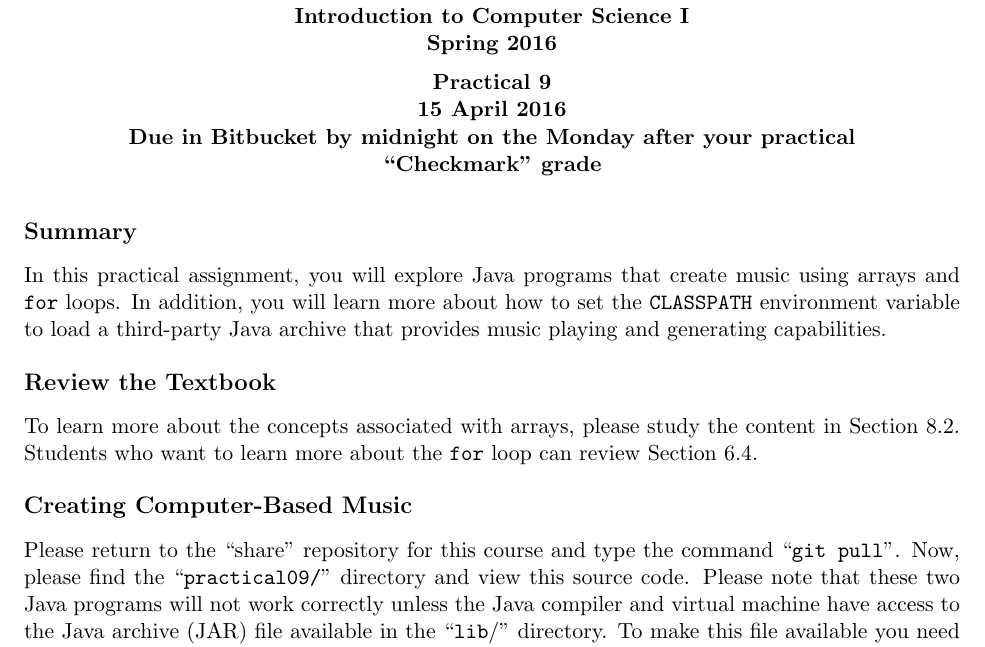
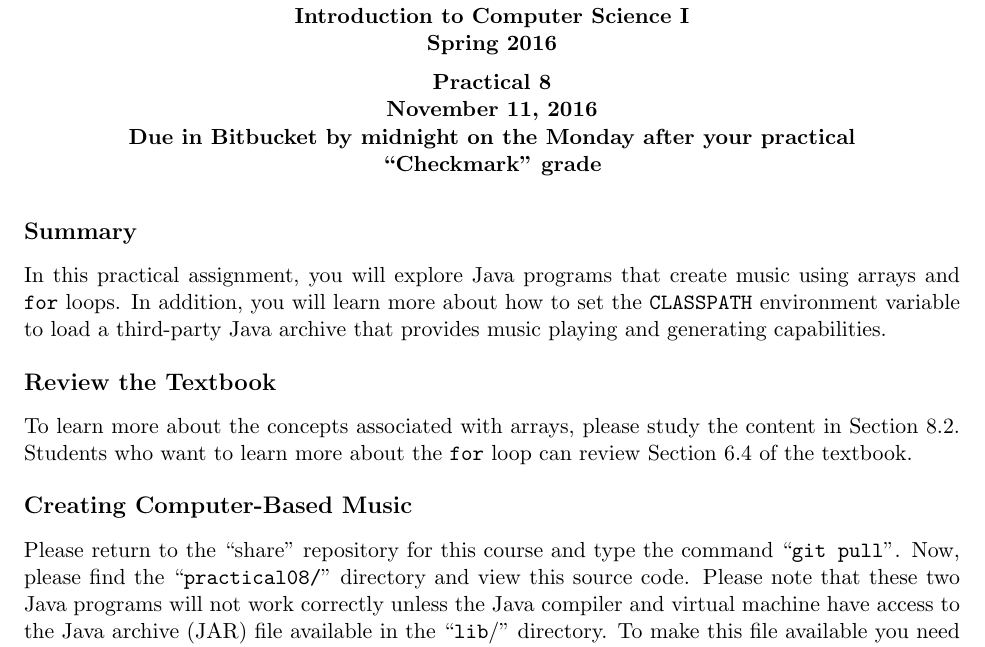
Before and after one commit to gkapfham/cs111F2016, a LaTeX document (practicals/practical08/cs111F2016_practical08.tex): part of the page, cut so that both start at the same text. Compiled offline with pdfLaTeX.

Commit message:
Fixing some of the practical numbers in the cs111F2016_practical08.

```diff
--- a/practicals/practical08/cs111F2016_practical08.tex
+++ b/practicals/practical08/cs111F2016_practical08.tex
@@ -1,7 +1,7 @@
 \input{111pre}
 \begin{document}
 
-\MYTITLE{Practical 9 \\ 15 April 2016 \\ Due in Bitbucket by midnight on the Monday after your practical \\ ``Checkmark'' grade}
+\MYTITLE{Practical 8 \\ November 11, 2016 \\ Due in Bitbucket by midnight on the Monday after your practical \\ ``Checkmark'' grade}
 
 \subsection*{Summary}
 \vspace*{-.05in}
@@ -15,14 +15,14 @@ archive that provides music playing and generating capabilities.
 \vspace*{-.05in}
 
 To learn more about the concepts associated with arrays, please study the content in Section 8.2. Students who want to
-learn more about the {\tt for} loop can review Section 6.4.
+learn more about the {\tt for} loop can review Section 6.4 of the textbook.
 
 \vspace*{-.1in}
 \subsection*{Creating Computer-Based Music}
 \vspace*{-.05in}
 
 Please return to the ``share'' repository for this course and type the command ``{\tt git pull}''. Now, please find the
-``{\tt practical09/}'' directory and view this source code. Please note that these two Java programs will not work
+``{\tt practical08/}'' directory and view this source code. Please note that these two Java programs will not work
 correctly unless the Java compiler and virtual machine have access to the Java archive (JAR) file available in the
 ``{\tt lib}/'' directory. To make this file available you need to input the following type of command in your terminal
 window:
```
Also changed, not shown: practicals/practical08/cs111F2016_practical08.tex (2 more changed lines).
